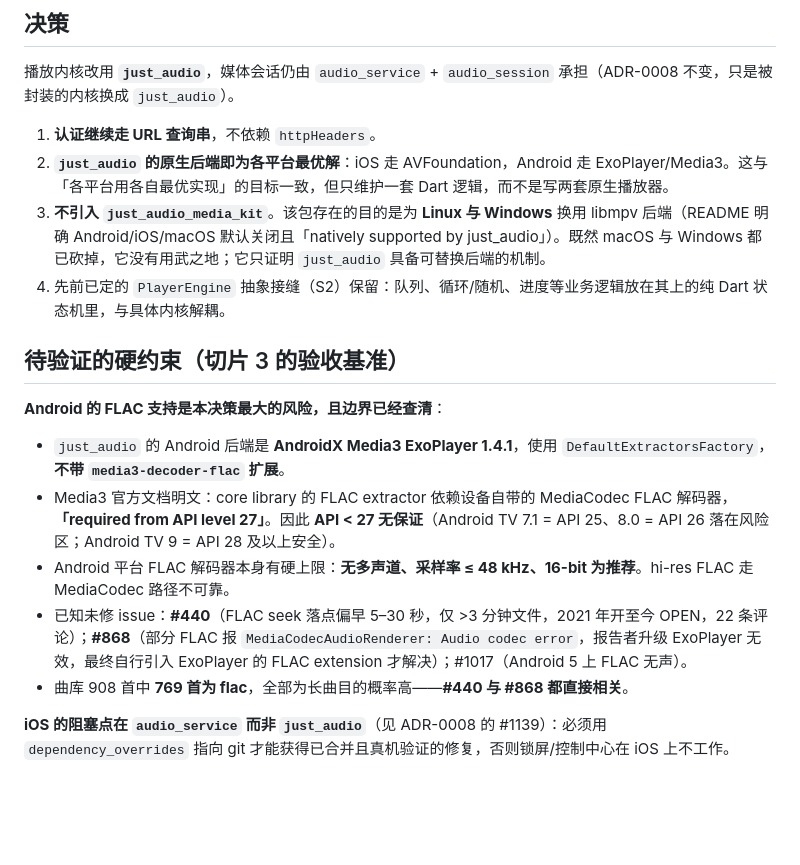
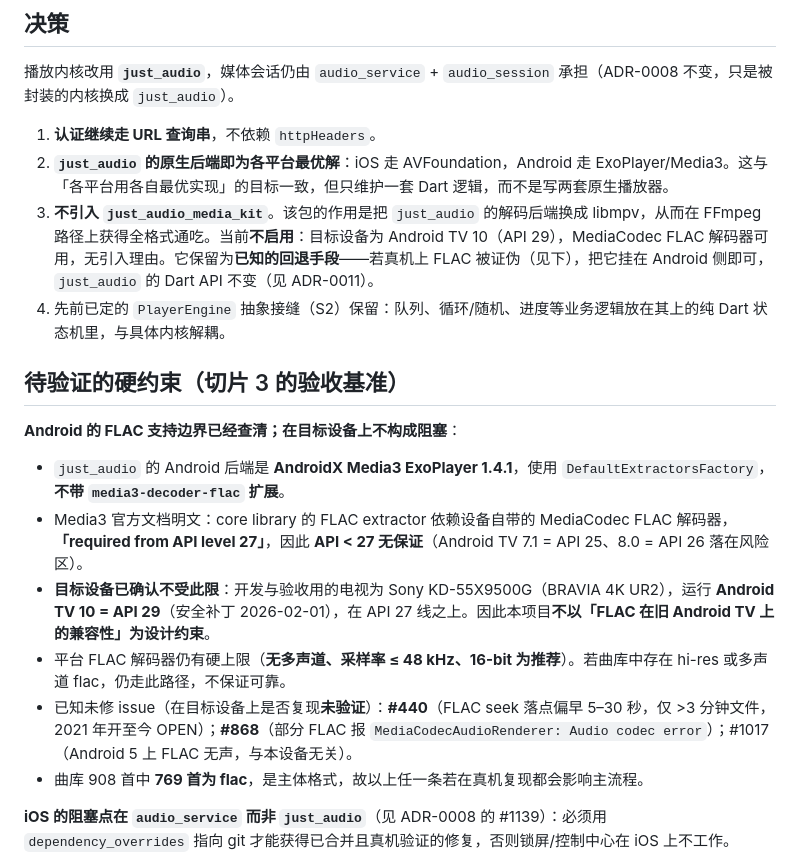
Before and after one commit to ivan112058/Hoomy, a Markdown page: docs/adr/0010-just-audio-player-engine.md, the part around the change. Drawn GitHub-style; blank space fills up the shorter version.

```diff
--- a/docs/adr/0010-just-audio-player-engine.md
+++ b/docs/adr/0010-just-audio-player-engine.md
@@ -17,18 +17,19 @@ ADR-0002 出于「一套播放逻辑、无需为桌面端维护第二套音频
 
 1. **认证继续走 URL 查询串**，不依赖 `httpHeaders`。
 2. **`just_audio` 的原生后端即为各平台最优解**：iOS 走 AVFoundation，Android 走 ExoPlayer/Media3。这与「各平台用各自最优实现」的目标一致，但只维护一套 Dart 逻辑，而不是写两套原生播放器。
-3. **不引入 `just_audio_media_kit`**。该包存在的目的是为 **Linux 与 Windows** 换用 libmpv 后端（README 明确 Android/iOS/macOS 默认关闭且「natively supported by just_audio」）。既然 macOS 与 Windows 都已砍掉，它没有用武之地；它只证明 `just_audio` 具备可替换后端的机制。
+3. **不引入 `just_audio_media_kit`**。该包的作用是把 `just_audio` 的解码后端换成 libmpv，从而在 FFmpeg 路径上获得全格式通吃。当前**不启用**：目标设备为 Android TV 10（API 29），MediaCodec FLAC 解码器可用，无引入理由。它保留为**已知的回退手段**——若真机上 FLAC 被证伪（见下），把它挂在 Android 侧即可，`just_audio` 的 Dart API 不变（见 ADR-0011）。
 4. 先前已定的 `PlayerEngine` 抽象接缝（S2）保留：队列、循环/随机、进度等业务逻辑放在其上的纯 Dart 状态机里，与具体内核解耦。
 
 ## 待验证的硬约束（切片 3 的验收基准）
 
-**Android 的 FLAC 支持是本决策最大的风险，且边界已经查清**：
+**Android 的 FLAC 支持边界已经查清；在目标设备上不构成阻塞**：
 
 - `just_audio` 的 Android 后端是 **AndroidX Media3 ExoPlayer 1.4.1**，使用 `DefaultExtractorsFactory`，**不带 `media3-decoder-flac` 扩展**。
-- Media3 官方文档明文：core library 的 FLAC extractor 依赖设备自带的 MediaCodec FLAC 解码器，**「required from API level 27」**。因此 **API < 27 无保证**（Android TV 7.1 = API 25、8.0 = API 26 落在风险区；Android TV 9 = API 28 及以上安全）。
-- Android 平台 FLAC 解码器本身有硬上限：**无多声道、采样率 ≤ 48 kHz、16-bit 为推荐**。hi-res FLAC 走 MediaCodec 路径不可靠。
-- 已知未修 issue：**#440**（FLAC seek 落点偏早 5–30 秒，仅 >3 分钟文件，2021 年开至今 OPEN，22 条评论）；**#868**（部分 FLAC 报 `MediaCodecAudioRenderer: Audio codec error`，报告者升级 ExoPlayer 无效，最终自行引入 ExoPlayer 的 FLAC extension 才解决）；#1017（Android 5 上 FLAC 无声）。
-- 曲库 908 首中 **769 首为 flac**，全部为长曲目的概率高——**#440 与 #868 都直接相关**。
+- Media3 官方文档明文：core library 的 FLAC extractor 依赖设备自带的 MediaCodec FLAC 解码器，**「required from API level 27」**，因此 **API < 27 无保证**（Android TV 7.1 = API 25、8.0 = API 26 落在风险区）。
+- **目标设备已确认不受此限**：开发与验收用的电视为 Sony KD-55X9500G（BRAVIA 4K UR2），运行 **Android TV 10 = API 29**（安全补丁 2026-02-01），在 API 27 线之上。因此本项目**不以「FLAC 在旧 Android TV 上的兼容性」为设计约束**。
+- 平台 FLAC 解码器仍有硬上限（**无多声道、采样率 ≤ 48 kHz、16-bit 为推荐**）。若曲库中存在 hi-res 或多声道 flac，仍走此路径，不保证可靠。
+- 已知未修 issue（在目标设备上是否复现**未验证**）：**#440**（FLAC seek 落点偏早 5–30 秒，仅 >3 分钟文件，2021 年开至今 OPEN）；**#868**（部分 FLAC 报 `MediaCodecAudioRenderer: Audio codec error`）；#1017（Android 5 上 FLAC 无声，与本设备无关）。
+- 曲库 908 首中 **769 首为 flac**，是主体格式，故以上任一条若在真机复现都会影响主流程。
 
 **iOS 的阻塞点在 `audio_service` 而非 `just_audio`**（见 ADR-0008 的 #1139）：必须用 `dependency_overrides` 指向 git 才能获得已合并且真机验证的修复，否则锁屏/控制中心在 iOS 上不工作。
 
```
Also changed, not shown: docs/adr/0011-published-deps-and-deferred-player-risks.md (added, +26 -0 lines).
